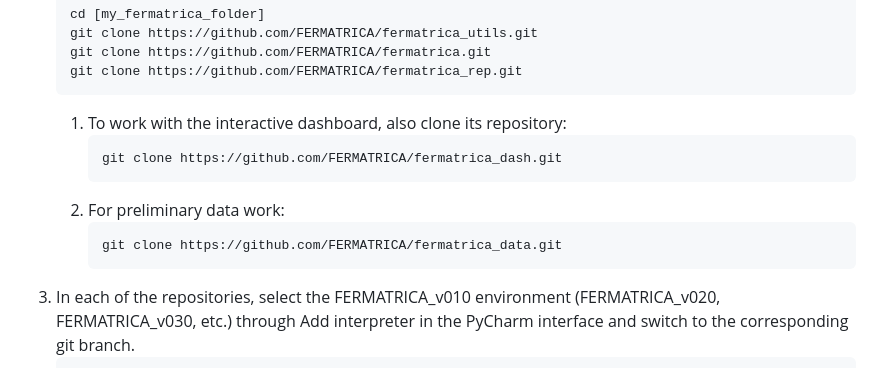
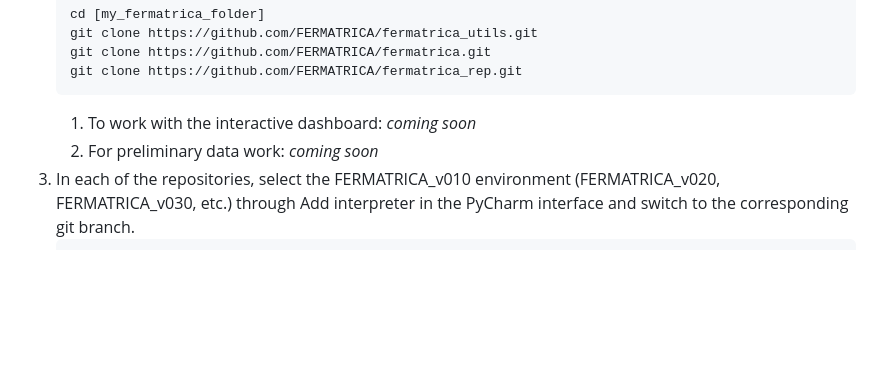
Before and after one commit to FERMATRICA/fermatrica_rep, a Markdown page: README.md, the part around the change. Rendered like a GitHub page; blank space fills up the shorter version.

Commit message:
readme : fix

````diff
--- a/README.md
+++ b/README.md
@@ -44,14 +44,8 @@ To facilitate work, it is recommended to install all components of the FERMATRIC
     git clone https://github.com/FERMATRICA/fermatrica.git
     git clone https://github.com/FERMATRICA/fermatrica_rep.git
     ```
-   1. To work with the interactive dashboard, also clone its repository:
-       ```commandline
-       git clone https://github.com/FERMATRICA/fermatrica_dash.git
-       ```
-    2. For preliminary data work:
-       ```commandline
-       git clone https://github.com/FERMATRICA/fermatrica_data.git
-       ```
+   1. To work with the interactive dashboard: _coming soon_
+    2. For preliminary data work: _coming soon_
 3. In each of the repositories, select the FERMATRICA_v010 environment (FERMATRICA_v020, FERMATRICA_v030, etc.) through Add interpreter in the PyCharm interface and switch to the corresponding git branch.
     ```commandline
     cd [my_fermatrica_folder]/[fermatrica_part_folder]
````
